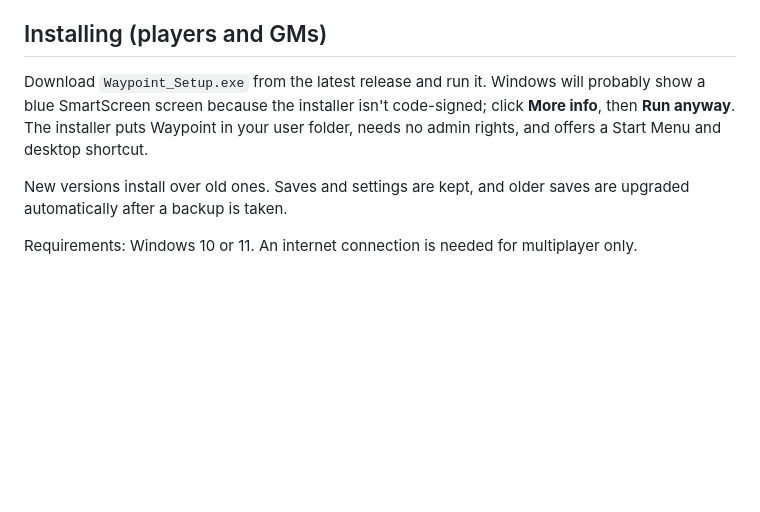
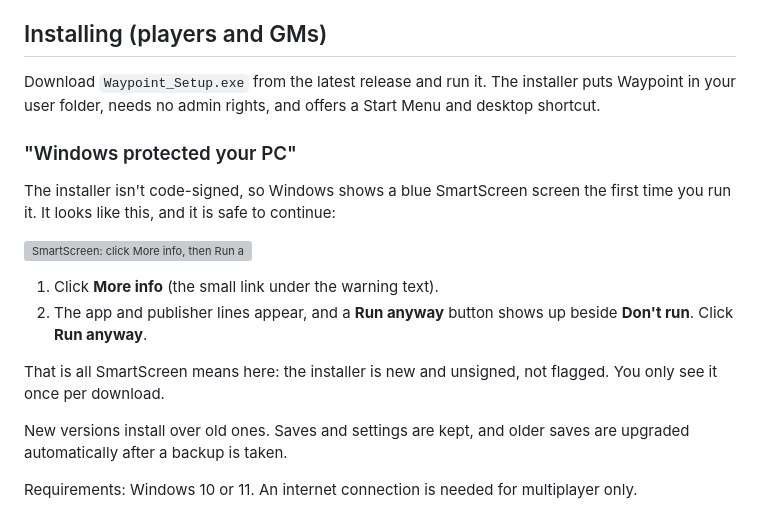
Before and after one commit to Hydragal/Waypoint, a Markdown page: README.md, the part around the change. Rendered like a GitHub page; blank space fills up the shorter version; grey boxes are pictures that could not be loaded.

Commit message:
README: SmartScreen walkthrough (More info → Run anyway) with a screenshot slot at docs/smartscreen.png
Co-Authored-By: Claude Fable 5.1 <noreply@anthropic.com>

```diff
--- a/README.md
+++ b/README.md
@@ -22,7 +22,18 @@ A portable desktop companion for tabletop RPG campaigns: linked data maps for th
 
 ## Installing (players and GMs)
 
-Download `Waypoint_Setup.exe` from the latest release and run it. Windows will probably show a blue SmartScreen screen because the installer isn't code-signed; click **More info**, then **Run anyway**. The installer puts Waypoint in your user folder, needs no admin rights, and offers a Start Menu and desktop shortcut.
+Download `Waypoint_Setup.exe` from the latest release and run it. The installer puts Waypoint in your user folder, needs no admin rights, and offers a Start Menu and desktop shortcut.
+
+### "Windows protected your PC"
+
+The installer isn't code-signed, so Windows shows a blue SmartScreen screen the first time you run it. It looks like this, and it is safe to continue:
+
+![SmartScreen: click More info, then Run anyway](docs/smartscreen.png)
+
+1. Click **More info** (the small link under the warning text).
+2. The app and publisher lines appear, and a **Run anyway** button shows up beside **Don't run**. Click **Run anyway**.
+
+That is all SmartScreen means here: the installer is new and unsigned, not flagged. You only see it once per download.
 
 New versions install over old ones. Saves and settings are kept, and older saves are upgraded automatically after a backup is taken.
 
```
